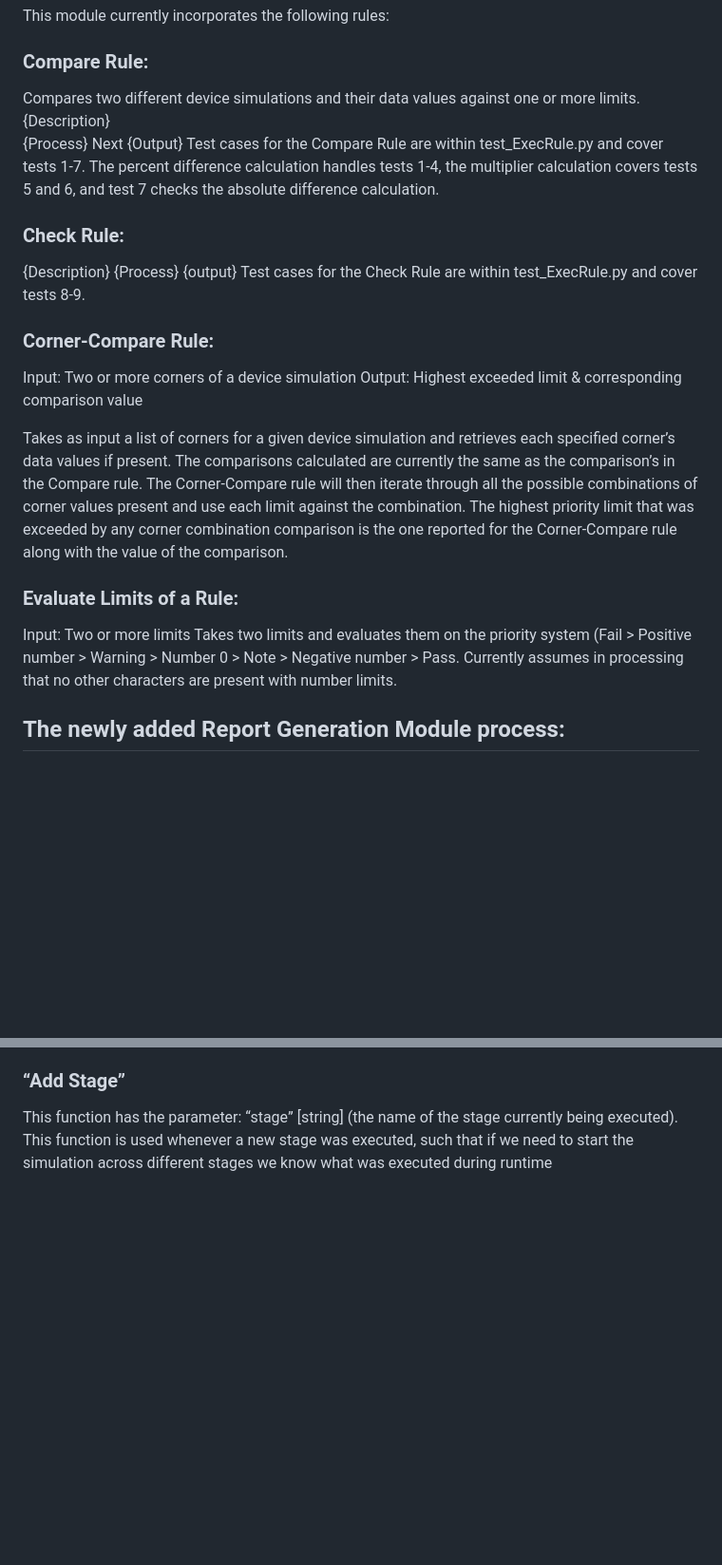
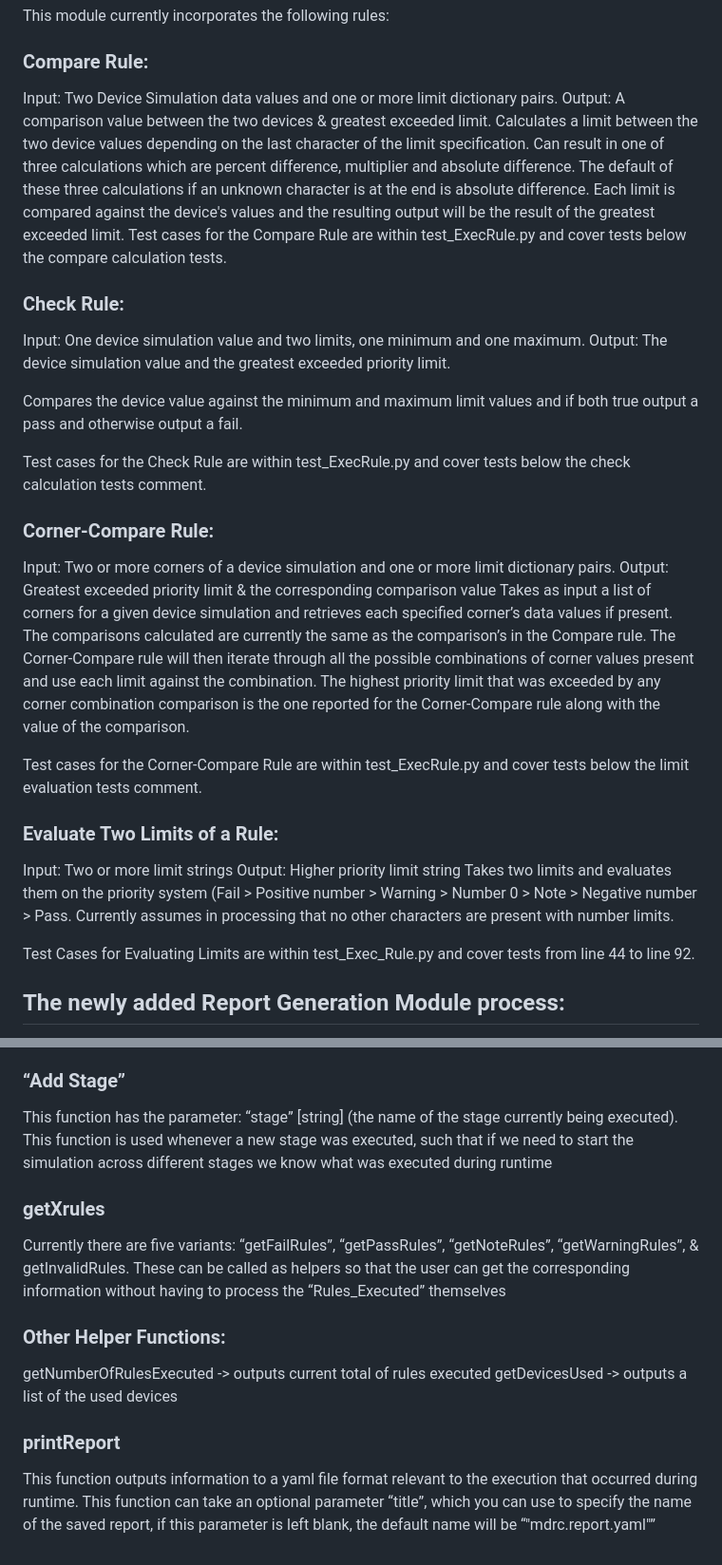
Before and after one commit to JPerkins2024/cs499-project, a Markdown page: readme.md, 2 parts joined by grey strips. Shown: that part at 95% size. GitHub-like rendering; blank space fills up the shorter version.

```diff
--- a/readme.md
+++ b/readme.md
@@ -99,28 +113,32 @@ This module follows the following process:
 This module currently incorporates the following rules:
 
 ### Compare Rule:
-Compares two different device simulations and their data values against one or more limits.
-{Description}
-{Process}
-Next
-{Output}
-Test cases for the Compare Rule are within test_ExecRule.py and cover tests 1-7. The percent difference calculation handles tests 1-4, the multiplier calculation covers tests 5 and 6, and test 7 checks the absolute difference calculation.
+Input: Two Device Simulation data values and one or more limit dictionary pairs.
+Output: A comparison value between the two devices & greatest exceeded limit.
+Calculates a limit between the two device values depending on the last character of the limit specification. Can result in one of three calculations which are percent difference, multiplier and absolute difference. The default of these three calculations if an unknown character is at the end is absolute difference. Each limit is compared against the device's values and the resulting output will be the result of the greatest exceeded limit.
+Test cases for the Compare Rule are within test_ExecRule.py and cover tests below the compare calculation tests.
 
 ### Check Rule:
-{Description}
-{Process}
-{output}
-Test cases for the Check Rule are within test_ExecRule.py and cover tests 8-9.
+Input: One device simulation value and two limits, one minimum and one maximum.
+Output: The device simulation value and the greatest exceeded priority limit.
+
+Compares the device value against the minimum and maximum limit values and if both true output a pass and otherwise output a fail.
+
+Test cases for the Check Rule are within test_ExecRule.py and cover tests below the check calculation tests comment.
 
 ### Corner-Compare Rule:
-Input: Two or more corners of a device simulation
-Output: Highest exceeded limit & corresponding comparison value
-
+Input: Two or more corners of a device simulation and one or more limit dictionary pairs.
+Output: Greatest exceeded priority limit & the corresponding comparison value
 Takes as input a list of corners for a given device simulation and retrieves each specified corner’s data values if present. The comparisons calculated are currently the same as the comparison’s in the Compare rule. The Corner-Compare rule will then iterate through all the possible combinations of corner values present and use each limit against the combination. The highest priority limit that was exceeded by any corner combination comparison is the one reported for the Corner-Compare rule along with the value of the comparison.
 
-### Evaluate Limits of a Rule:
-Input: Two or more limits
+Test cases for the Corner-Compare Rule are within test_ExecRule.py and cover tests below the limit evaluation tests comment.
+
+### Evaluate Two Limits of a Rule:
+Input: Two or more limit strings
+Output: Higher priority limit string
 Takes two limits and evaluates them on the priority system (Fail > Positive number > Warning > Number 0 > Note > Negative number > Pass. Currently assumes in processing that no other characters are present with number limits.
+
+Test Cases for Evaluating Limits are within test_Exec_Rule.py and cover tests from line 44 to line 92.
 
 ## The newly added Report Generation Module process:
 This section of the model aims to facilitate the information that occurred during the run time of the program, it aims to capture any relevant information, such as how many devices were simulated, how many rules executions occurred, what devices need immediate attention. As well as what stages occurred during the program.
@@ -132,3 +150,13 @@ This function has the parameters: “device” [string] (the name of the device
 
 ### “Add Stage”
 This function has the parameter: “stage” [string] (the name of the stage currently being executed). This function is used whenever a new stage was executed, such that if we need to start the simulation across different stages we know what was executed during runtime
+
+### getXrules
+Currently there are five variants: “getFailRules”, “getPassRules”, “getNoteRules”, “getWarningRules”, & getInvalidRules. These can be called as helpers so that the user can get the corresponding information without having to process the “Rules_Executed” themselves
+
+### Other Helper Functions:
+getNumberOfRulesExecuted -> outputs current total of rules executed
+getDevicesUsed -> outputs a list of the used devices
+
+### printReport
+This function outputs information to a yaml file format relevant to the execution that occurred during runtime. This function can take an optional parameter “title”, which you can use to specify the name of the saved report, if this parameter is left blank, the default name will be “"mdrc.report.yaml"”
```
Also changed, not shown: other parts of readme.md (+22 -8 lines).
